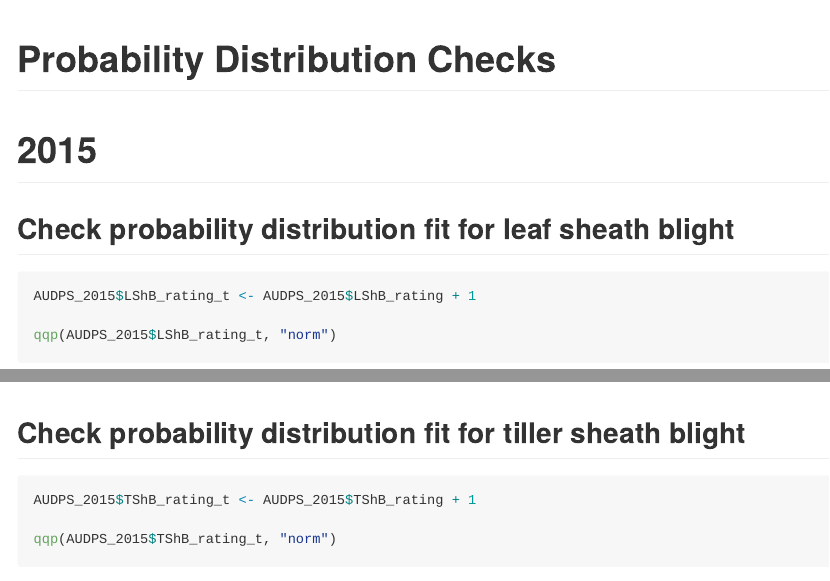
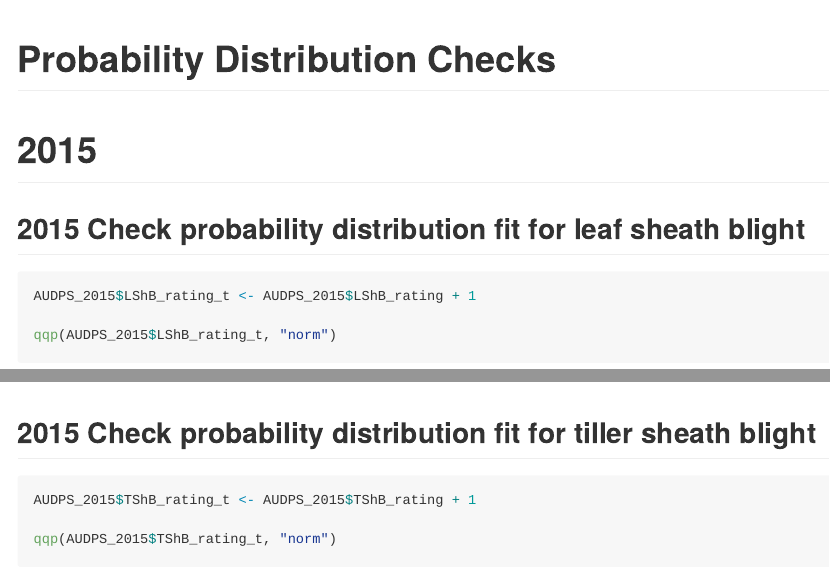
Before and after one commit to adamhsparks/AWD_ShB_Interaction, an R Markdown document (Probability_distribution_checks.Rmd): the page in a window 1100 px wide, from its top, and a second part further down, joined at a grey line. The pictures show the output file Probability_distribution_checks.md that the author committed with the source, drawn offline in the style of GitHub.

Commit message:
Make probability distribution checks more readable

````diff
--- a/Probability_distribution_checks.Rmd
+++ b/Probability_distribution_checks.Rmd
@@ -9,7 +9,7 @@ library(ProjectTemplate)
 load.project()
 ```
 # 2015
-## Check probability distribution fit for leaf sheath blight
+## 2015 Check probability distribution fit for leaf sheath blight
 
 ```{r, results='hide', message=FALSE, warning=FALSE}
 
@@ -28,7 +28,7 @@ qqp(AUDPS_2015$LShB_rating_t, "gamma",
     rate = gamma$estimate[[2]])
 ```
 
-## Check probability distribution fit for tiller sheath blight
+## 2015 Check probability distribution fit for tiller sheath blight
 
 ```{r, results='hide', message=FALSE, warning=FALSE}
 
````
Also changed, not shown: Probability_distribution_checks.md, Probability_distribution_checks.Rmd (4 more changed lines).
